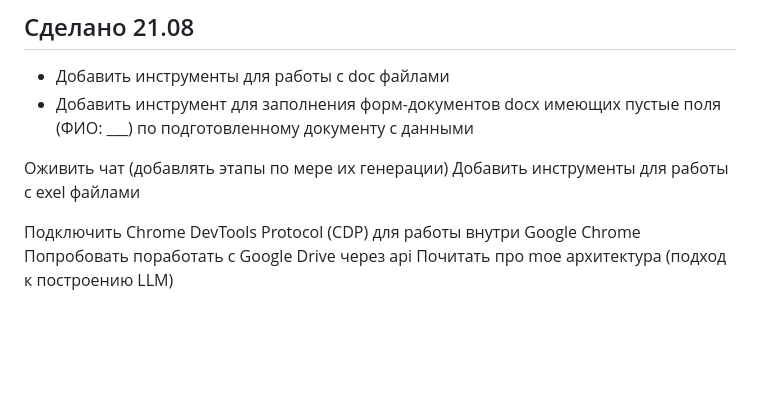
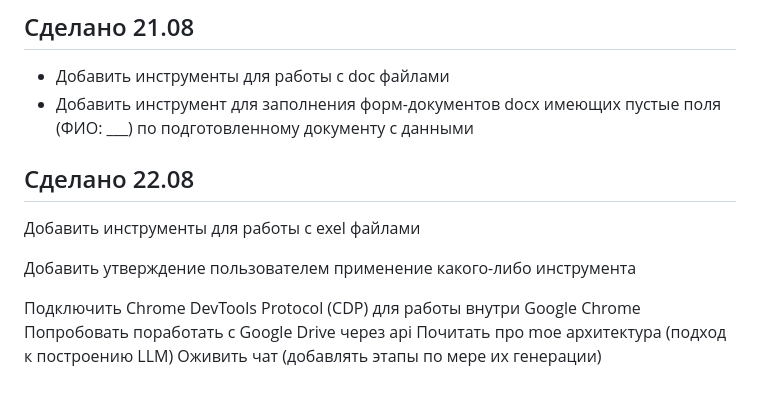
Before and after one commit to 4eburekus/myAgent, a Markdown page: ТЗ и разбор.md, the part around the change. GitHub-like rendering; blank space fills up the shorter version.

Commit message:
Дооформление

```diff
--- a/ТЗ и разбор.md
+++ b/ТЗ и разбор.md
@@ -129,12 +129,13 @@ Chainlit - ui чата
 ## Сделано 21.08
 + Добавить инструменты для работы с doc файлами
 + Добавить инструмент для заполнения форм-документов docx имеющих пустые поля (ФИО: ___) по подготовленному документу с данными
-
-Оживить чат (добавлять этапы по мере их генерации)
+## Сделано 22.08
 Добавить инструменты для работы с exel файлами
 
+Добавить утверждение пользователем применение какого-либо инструмента
 
 
 Подключить Chrome DevTools Protocol (CDP) для работы внутри Google Chrome
 Попробовать поработать с Google Drive через api
 Почитать про moe архитектура (подход к построению LLM)
+Оживить чат (добавлять этапы по мере их генерации)
```
